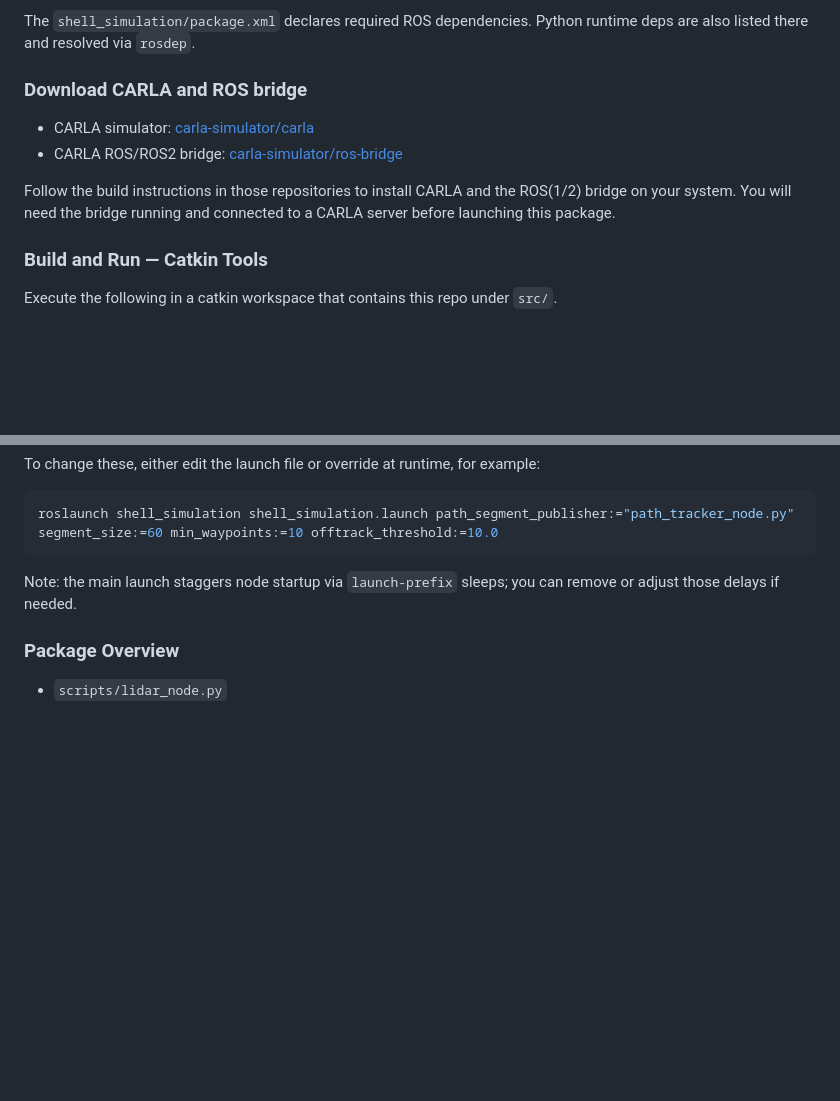
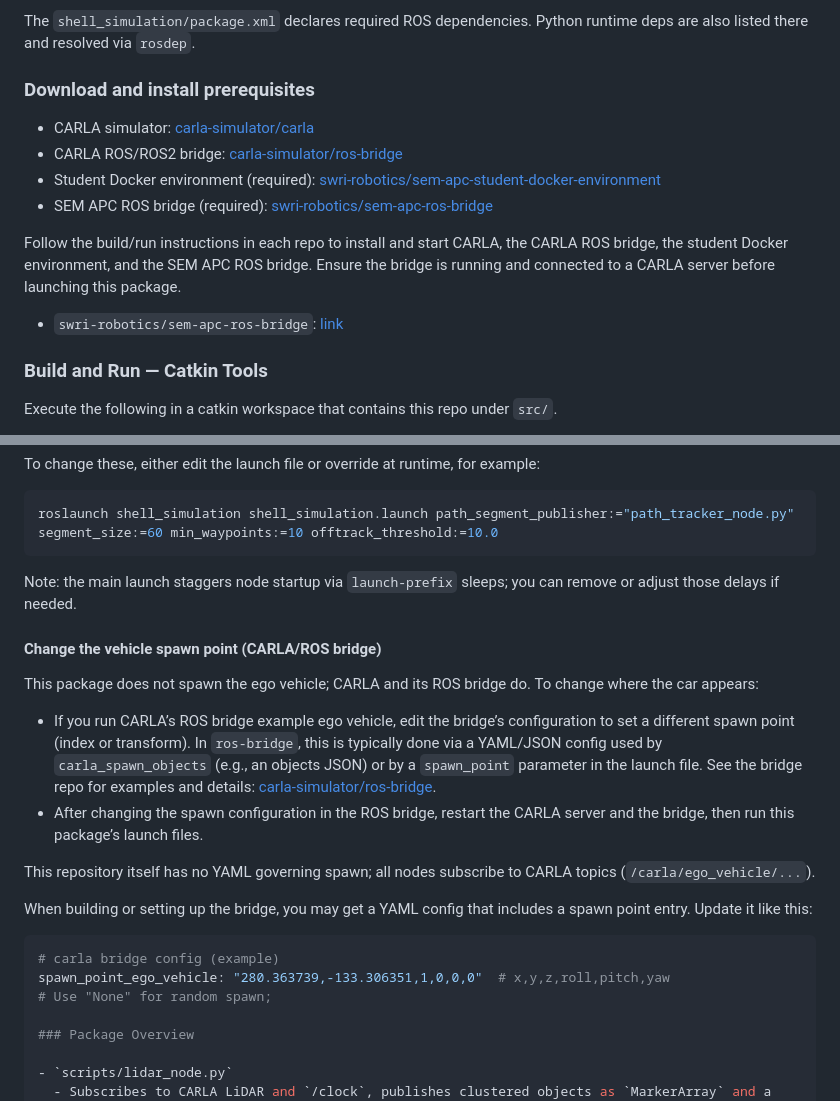
Before and after one commit to georgeemiL787/Mcv_capstone_project, a Markdown page: MVC Arch/README.md, 2 parts joined by grey strips. Rendered like a GitHub page; blank space fills up the shorter version.

````diff
--- a/MVC Arch/README.md
+++ b/MVC Arch/README.md
@@ -26,12 +26,15 @@ Data files used by `shell_simulation` are located in `shell_simulation/data/`:
 
 The `shell_simulation/package.xml` declares required ROS dependencies. Python runtime deps are also listed there and resolved via `rosdep`.
 
-### Download CARLA and ROS bridge
+### Download and install prerequisites
 
 - CARLA simulator: [carla-simulator/carla](https://github.com/carla-simulator/carla)
 - CARLA ROS/ROS2 bridge: [carla-simulator/ros-bridge](https://github.com/carla-simulator/ros-bridge)
+- Student Docker environment (required): [swri-robotics/sem-apc-student-docker-environment](https://share.google/g5hPImvbERJ5aB8Qn)
+- SEM APC ROS bridge (required): [swri-robotics/sem-apc-ros-bridge](https://share.google/A656WF5UGPIYDsVxc)
 
-Follow the build instructions in those repositories to install CARLA and the ROS(1/2) bridge on your system. You will need the bridge running and connected to a CARLA server before launching this package.
+Follow the build/run instructions in each repo to install and start CARLA, the CARLA ROS bridge, the student Docker environment, and the SEM APC ROS bridge. Ensure the bridge is running and connected to a CARLA server before launching this package.
+- `swri-robotics/sem-apc-ros-bridge`: [link](https://share.google/A656WF5UGPIYDsVxc)
 
 ### Build and Run — Catkin Tools
 
@@ -112,6 +115,22 @@ roslaunch shell_simulation shell_simulation.launch path_segment_publisher:="path
 
 Note: the main launch staggers node startup via `launch-prefix` sleeps; you can remove or adjust those delays if needed.
 
+#### Change the vehicle spawn point (CARLA/ROS bridge)
+
+This package does not spawn the ego vehicle; CARLA and its ROS bridge do. To change where the car appears:
+
+- If you run CARLA’s ROS bridge example ego vehicle, edit the bridge’s configuration to set a different spawn point (index or transform). In `ros-bridge`, this is typically done via a YAML/JSON config used by `carla_spawn_objects` (e.g., an objects JSON) or by a `spawn_point` parameter in the launch file. See the bridge repo for examples and details: [carla-simulator/ros-bridge](https://github.com/carla-simulator/ros-bridge).
+- After changing the spawn configuration in the ROS bridge, restart the CARLA server and the bridge, then run this package’s launch files.
+
+This repository itself has no YAML governing spawn; all nodes subscribe to CARLA topics (`/carla/ego_vehicle/...`).
+
+When building or setting up the bridge, you may get a YAML config that includes a spawn point entry. Update it like this:
+
+```yaml
+# carla bridge config (example)
+spawn_point_ego_vehicle: "280.363739,-133.306351,1,0,0,0"  # x,y,z,roll,pitch,yaw
+# Use "None" for random spawn;
+
 ### Package Overview
 
 - `scripts/lidar_node.py`
````
